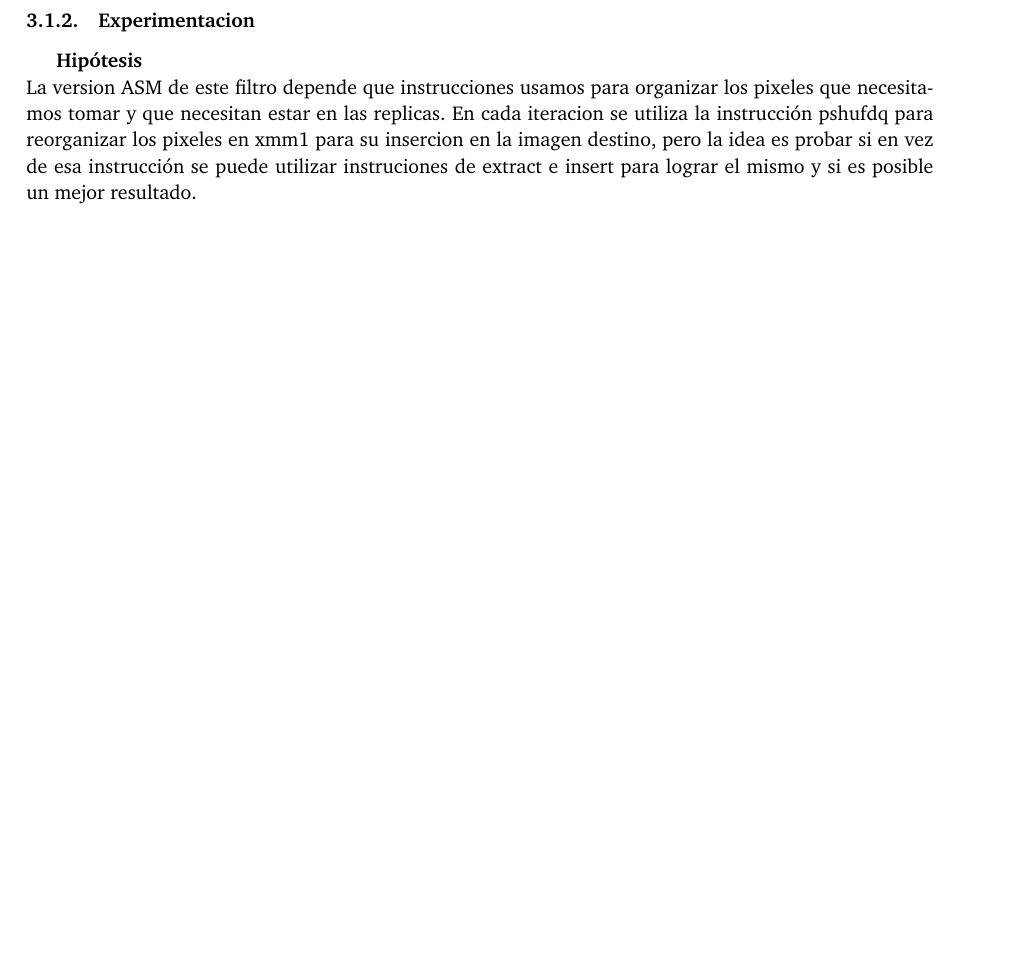
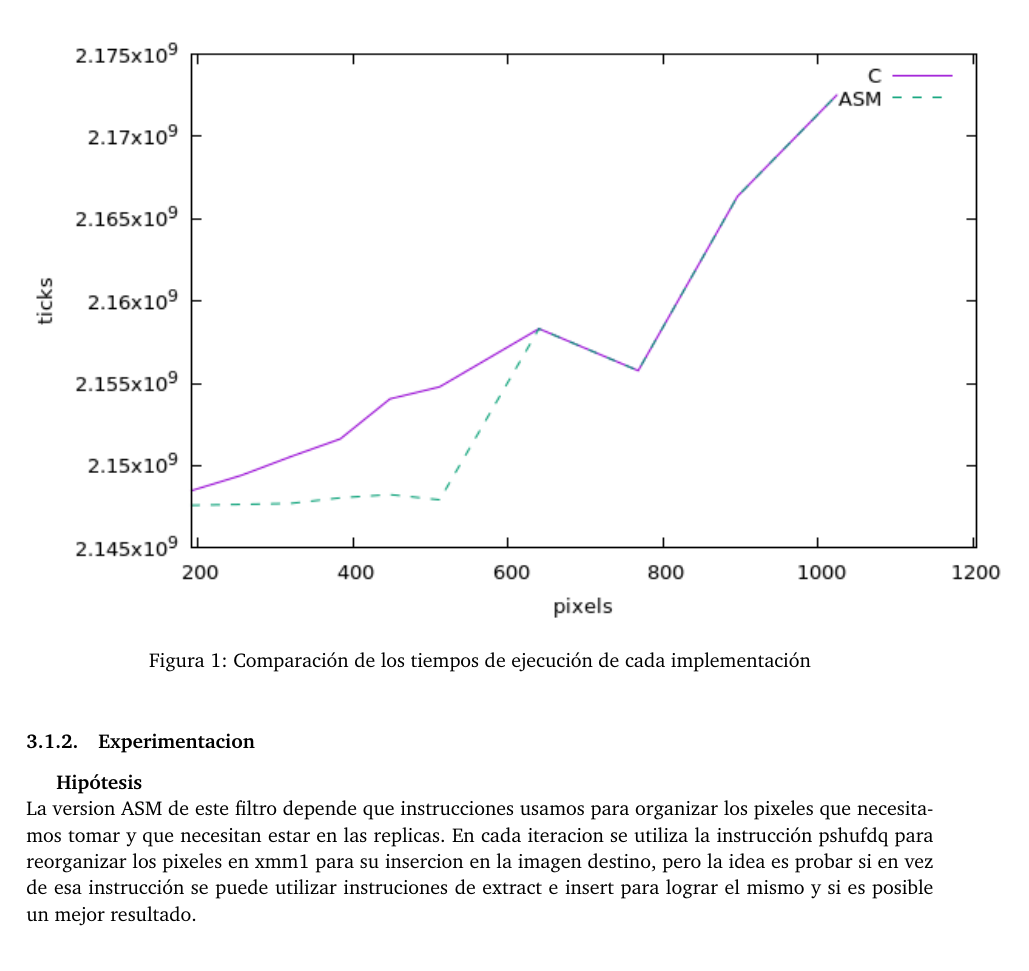
Before and after one commit to MarianoBenzo/Orga2TP2, a LaTeX paper (documentos/informe.tex): part of page 4 of 15 before the commit and part of page 5 of 17 after it, cut at the place of the change, the shorter picture padded with empty space. Compiled offline with pdfLaTeX.

Commit message:
Update informe.tex

```diff
--- a/documentos/informe.tex
+++ b/documentos/informe.tex
@@ -167,10 +167,10 @@ Dentro de la implementación en C, se recorre la imagen fuente iterando una cant
 
 Ya que se procesa una mayor cantidad de pixeles por iteración en la implementación en lenguaje ensamblador, se espera que sus tiempos de ejecución sean menores a su análogo en C.
 
-%\begin{figure}[H]
-%  \begin{center}
-%	\includegraphics[scale=0.77]{imagenes/smalltiles-CvsASM.png}
-%	\caption{Comparación de los tiempos de ejecución de cada implementación}
-%	\label{smalltiles_asmvsc}
-%  \end{center}
-%\end{figure}
+\begin{figure}[H]
+	\begin{center}
+		\includegraphics[scale=0.77]{imagenes/smalltiles-CvsASM.png}
+	\caption{Comparación de los tiempos de ejecución de cada implementación}
+	\label{smalltiles_asmvsc}
+  \end{center}
+\end{figure}
```
Also changed, not shown: documentos/informe.tex (10 more changed lines).
